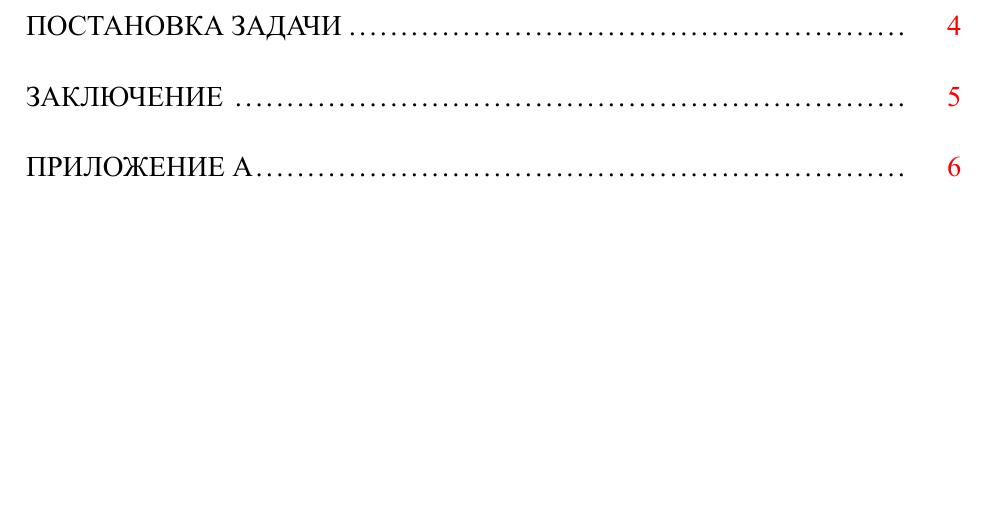
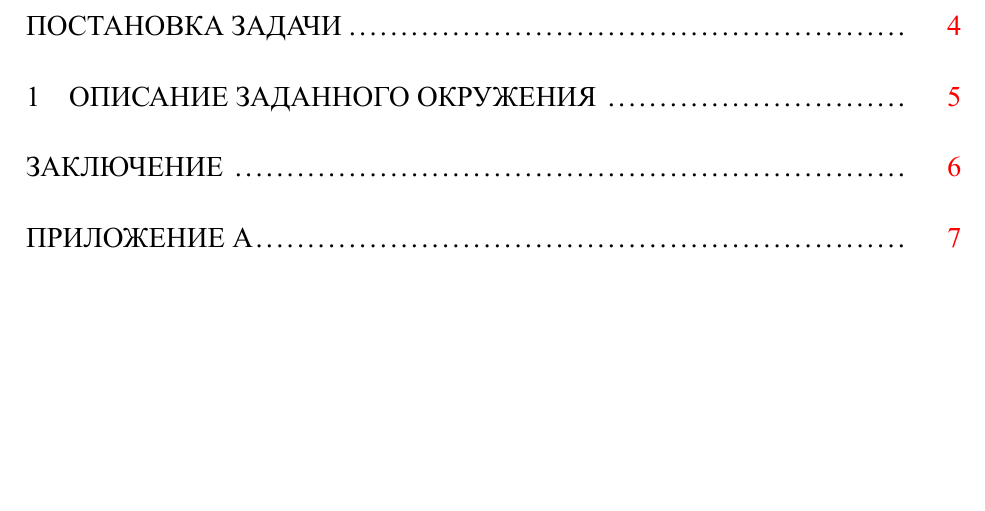
Before and after one commit to timofeevAS/meta-database, a LaTeX book (report/0_main.tex, which reads report/chapter_1.tex): part of page 2 of 5 before the commit and part of page 2 of 6 after it, cut so that both start at the same text. The pictures show the PDF file report/0_main.pdf that the author committed with the source.

Commit message:
report some updates

```diff
--- /dev/null
+++ b/report/chapter_1.tex
@@ -0,0 +1 @@
+\chapter{Описание заданного окружения}
```
Also changed, not shown: report/0_main.tex (+1 -0 lines), report/0_main.pdf, 5 other files.
